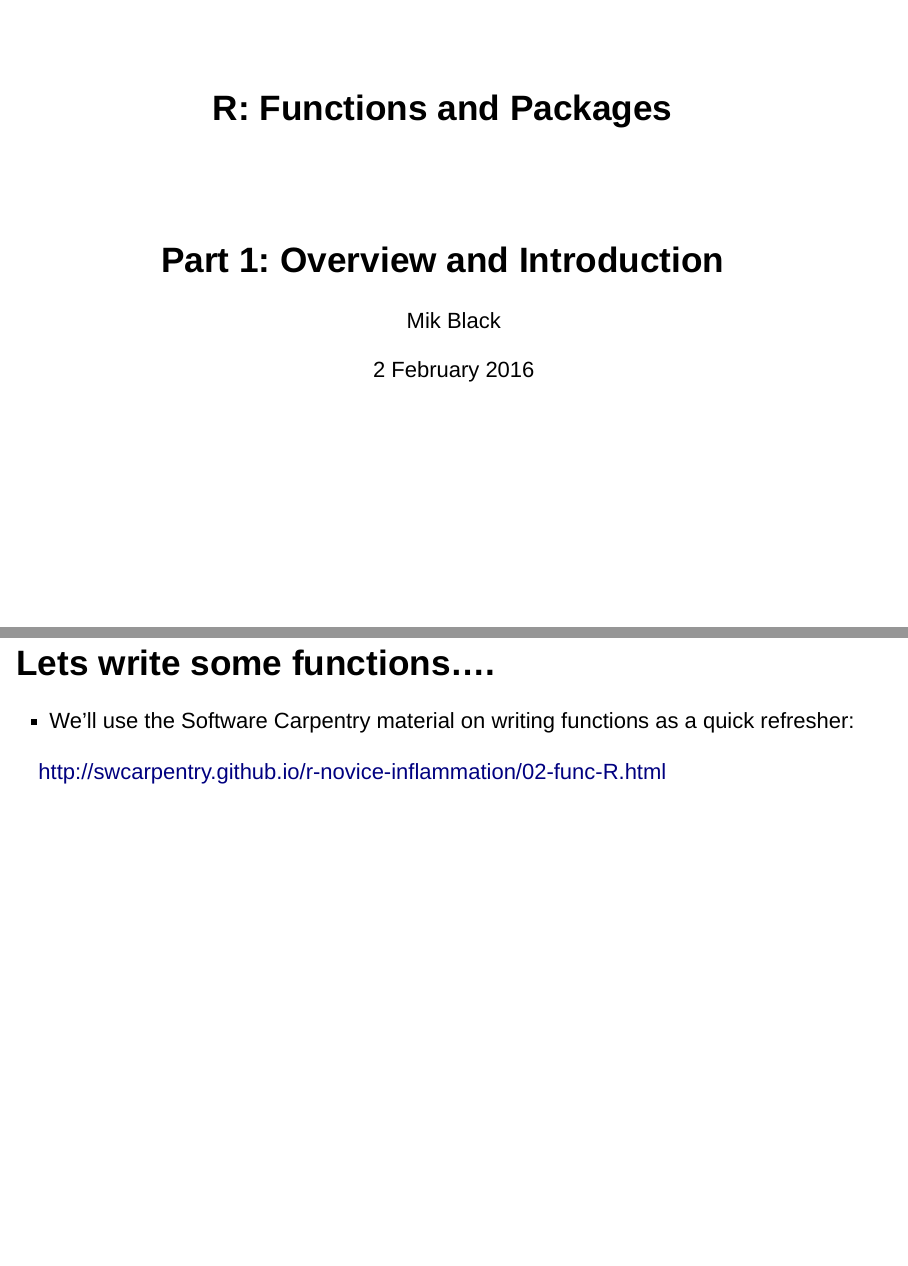
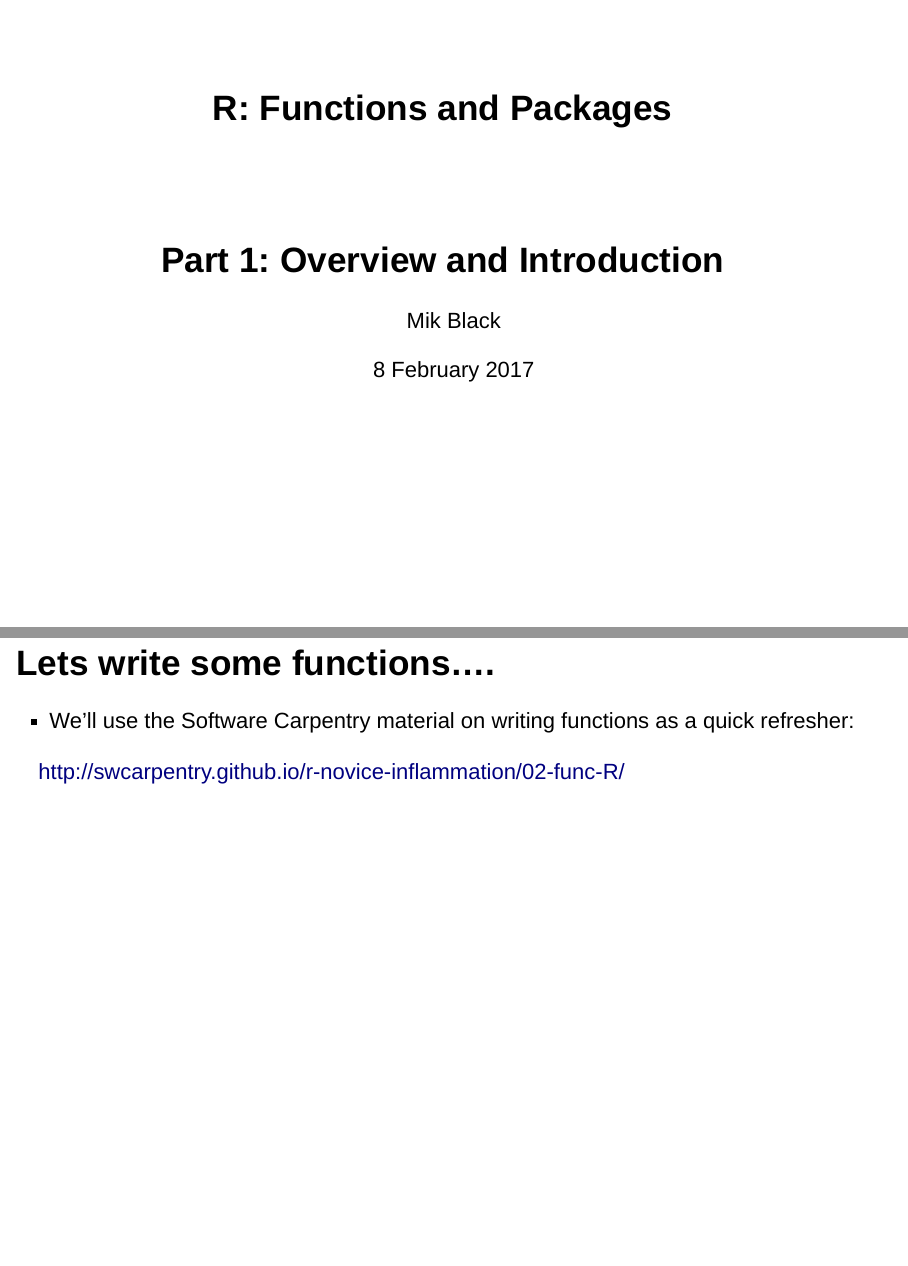
Before and after one commit to mikblacklab/ResBazLessons2017, an R Markdown document (R_Packages_Functions/01_intro.Rmd): pages 1 and 11 of 11, joined at a grey line. Rendered offline with R 4.5, knitr and Pandoc, with nearby package versions; drawn as Slidy slides in place of the format the file asks for.

Commit message:
Updated intro slides

```diff
--- a/R_Packages_Functions/01_intro.Rmd
+++ b/R_Packages_Functions/01_intro.Rmd
@@ -2,7 +2,7 @@
 title: "R: Functions and Packages"
 subtitle: "Part 1: Overview and Introduction"
 author: "Mik Black"
-date: "2 February 2016"
+date: "8 February 2017"
 output: ioslides_presentation
 ---
 
@@ -83,4 +83,4 @@ devtools::install_github("klutometis/roxygen")
 
  - We'll use the Software Carpentry material on writing functions as a quick refresher:
 
-  http://swcarpentry.github.io/r-novice-inflammation/02-func-R.html
+  http://swcarpentry.github.io/r-novice-inflammation/02-func-R/
```
Also changed, not shown: R_Packages_Functions/01_intro.html.
